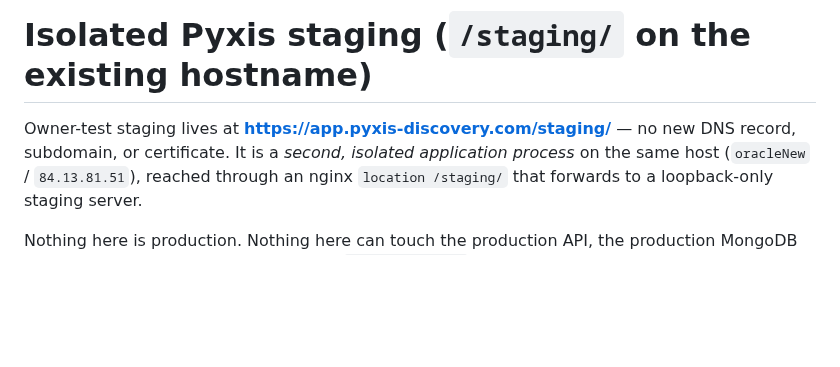
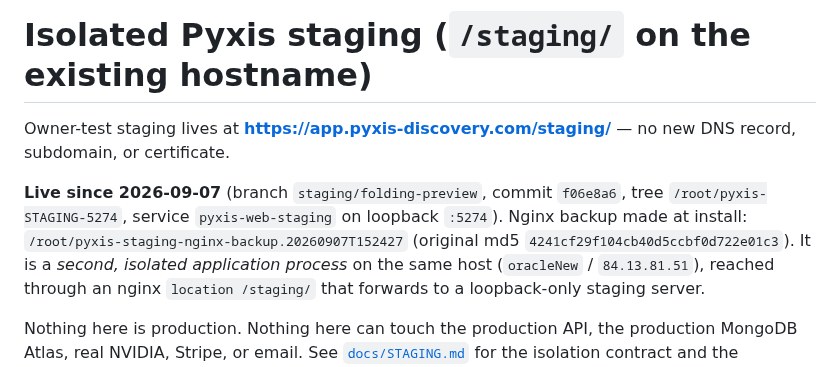
Before and after one commit to kobimic887/medsaas, a Markdown page: deploy/staging/README.md, the part around the change. GitHub-like rendering; blank space fills up the shorter version.

Commit message:
docs: mark /staging/ live on 84 (f06e8a6) and record install evidence
Generated with Codebuff 🤖
Co-Authored-By: Codebuff <noreply@codebuff.com>

```diff
--- a/deploy/staging/README.md
+++ b/deploy/staging/README.md
@@ -1,7 +1,12 @@
 # Isolated Pyxis staging (`/staging/` on the existing hostname)
 
 Owner-test staging lives at **https://app.pyxis-discovery.com/staging/** — no new
-DNS record, subdomain, or certificate. It is a *second, isolated application
+DNS record, subdomain, or certificate.
+
+**Live since 2026-09-07** (branch `staging/folding-preview`, commit `f06e8a6`,
+tree `/root/pyxis-STAGING-5274`, service `pyxis-web-staging` on loopback
+`:5274`). Nginx backup made at install: `/root/pyxis-staging-nginx-backup.20260907T152427`
+(original md5 `4241cf29f104cb40d5ccbf0d722e01c3`). It is a *second, isolated application
 process* on the same host (`oracleNew` / `84.13.81.51`), reached through an
 nginx `location /staging/` that forwards to a loopback-only staging server.
 
```
Also changed, not shown: docs/STAGING.md (+11 -3 lines), docs/WHERE.md (+1 -1 lines).
